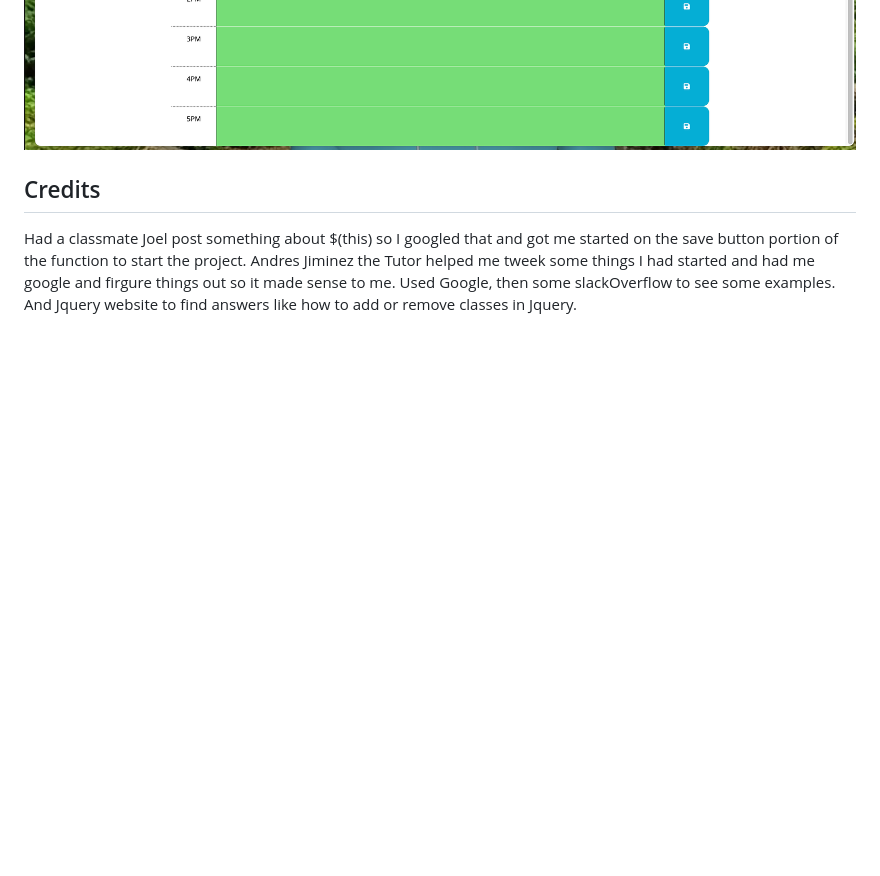
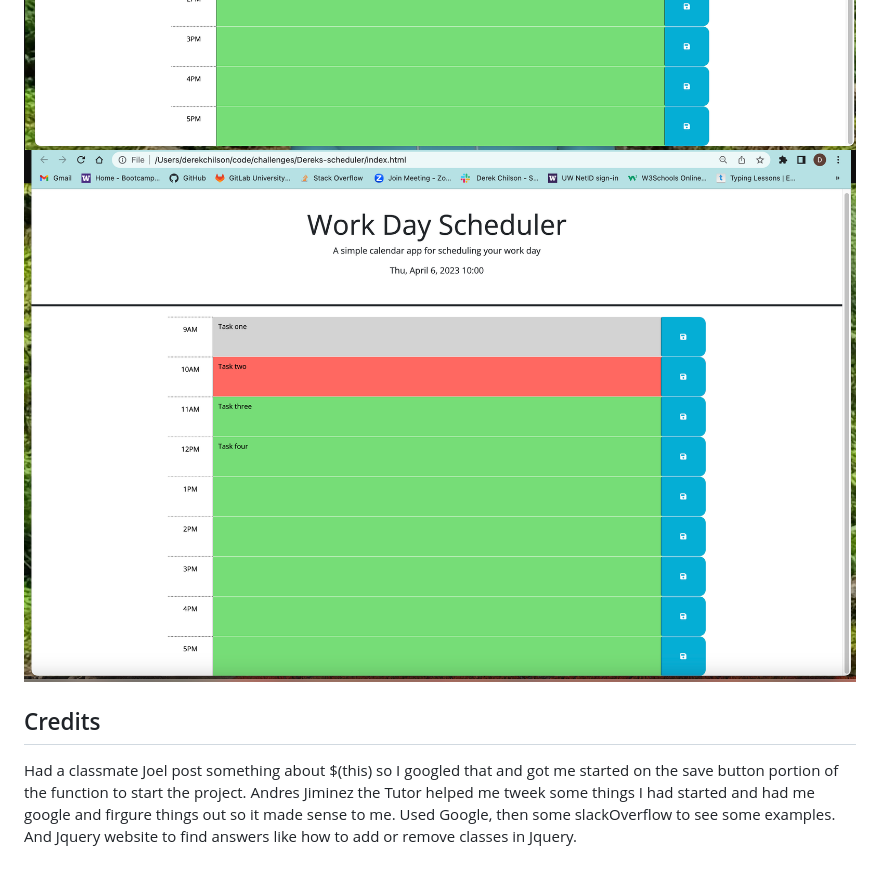
Before and after one commit to Derekchili/Dereks-scheduler, a Markdown page: README.md, the part around the change. Rendered like a GitHub page; pictures changed too: screenshot3.png (added); blank space fills up the shorter version.

Commit message:
finished README screenshots

```diff
--- a/README.md
+++ b/README.md
@@ -11,6 +11,7 @@ The second screenshot shows with the hour starting and the present time being re
 The third screenshot shows all three time colors being displayed.
 ![alt text](screenshot1.png)
 ![alt text](screenshot2.png)
+![alt text](screenshot3.png)
 
 
 ## Credits
```
